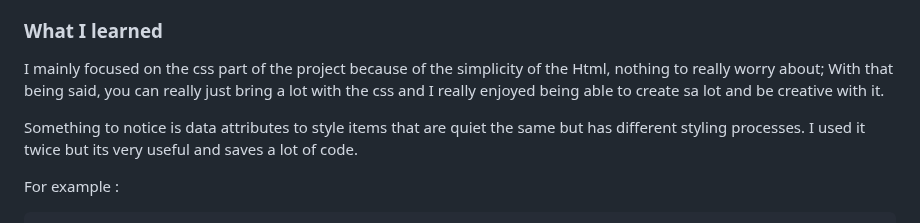
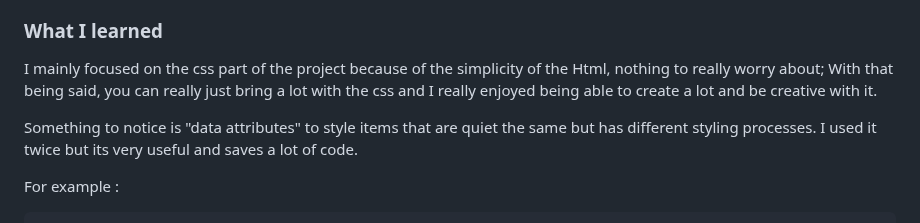
Before and after one commit to Simow03/FEM-Results-summary-component, a Markdown page: README.md, the part around the change. Drawn GitHub-style.

```diff
--- a/README.md
+++ b/README.md
@@ -45,9 +45,9 @@ Users should be able to:
 
 ### What I learned
 
-I mainly focused on the css part of the project because of the simplicity of the Html, nothing to really worry about; With that being said, you can really just bring a lot with the css and I really enjoyed being able to create sa lot and be creative with it.
+I mainly focused on the css part of the project because of the simplicity of the Html, nothing to really worry about; With that being said, you can really just bring a lot with the css and I really enjoyed being able to create a lot and be creative with it.
 
-Something to notice is data attributes to style items that are quiet the same but has different styling processes. I used it twice but its very useful and saves a lot of code.
+Something to notice is "data attributes" to style items that are quiet the same but has different styling processes. I used it twice but its very useful and saves a lot of code.
 
 For example :
 
```
